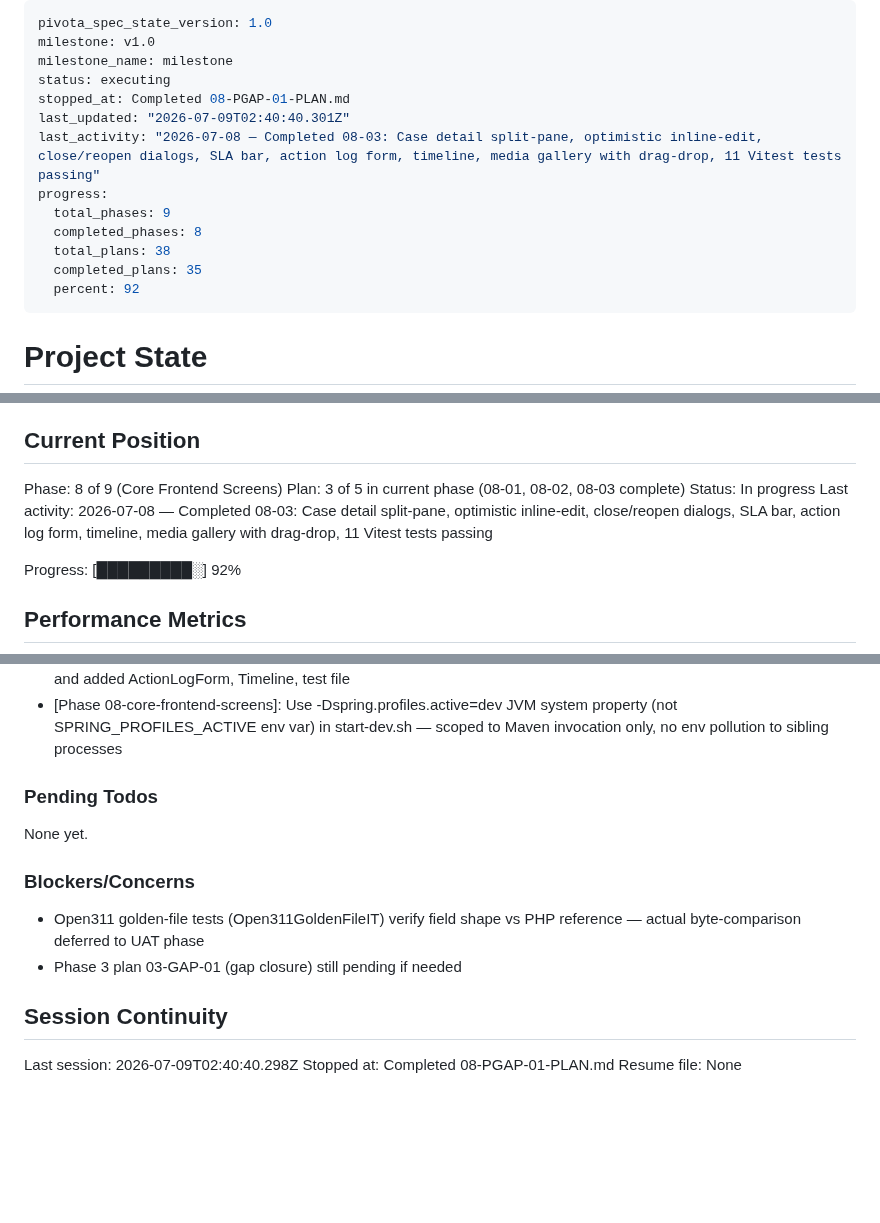
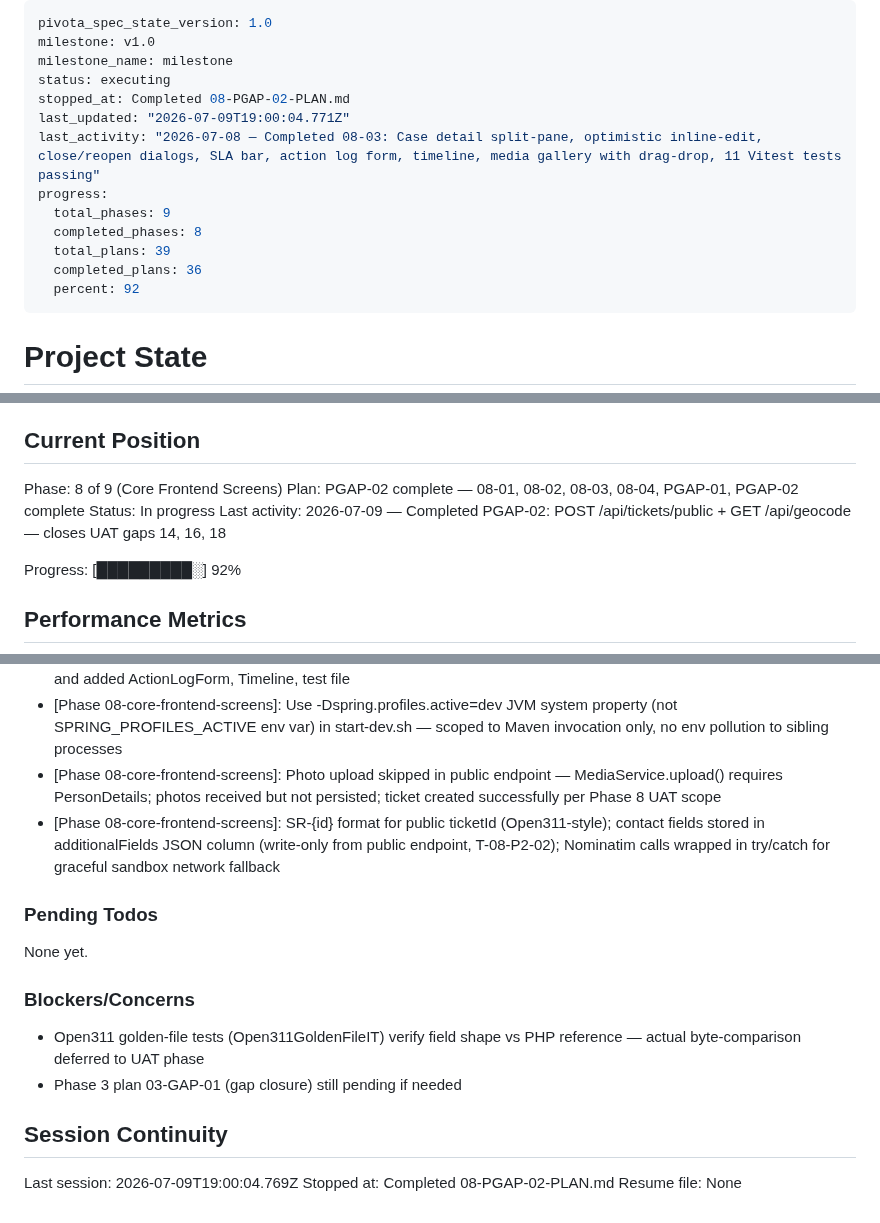
Before and after one commit to dhruvi5319/uReport, a Markdown page: .planning/STATE.md, 3 parts joined by grey strips. GitHub-like rendering; blank space fills up the shorter version.

Commit message:
docs(08-PGAP-02): complete public ticket submission and geocode plan
- POST /api/tickets/public implemented (closes UAT gap 14/18)
- GET /api/geocode implemented (closes UAT gap 16)
- SUMMARY.md created with self-check PASSED
- STATE.md updated with position, decisions, metrics

```diff
--- a/.planning/STATE.md
+++ b/.planning/STATE.md
@@ -3,14 +3,14 @@ pivota_spec_state_version: 1.0
 milestone: v1.0
 milestone_name: milestone
 status: executing
-stopped_at: Completed 08-PGAP-01-PLAN.md
-last_updated: "2026-07-09T02:40:40.301Z"
+stopped_at: Completed 08-PGAP-02-PLAN.md
+last_updated: "2026-07-09T19:00:04.771Z"
 last_activity: "2026-07-08 — Completed 08-03: Case detail split-pane, optimistic inline-edit, close/reopen dialogs, SLA bar, action log form, timeline, media gallery with drag-drop, 11 Vitest tests passing"
 progress:
   total_phases: 9
   completed_phases: 8
-  total_plans: 38
-  completed_plans: 35
+  total_plans: 39
+  completed_plans: 36
   percent: 92
 ---
 
@@ -26,9 +26,9 @@ See: .planning/PROJECT.md (updated 2026-07-06)
 ## Current Position
 
 Phase: 8 of 9 (Core Frontend Screens)
-Plan: 3 of 5 in current phase (08-01, 08-02, 08-03 complete)
+Plan: PGAP-02 complete — 08-01, 08-02, 08-03, 08-04, PGAP-01, PGAP-02 complete
 Status: In progress
-Last activity: 2026-07-08 — Completed 08-03: Case detail split-pane, optimistic inline-edit, close/reopen dialogs, SLA bar, action log form, timeline, media gallery with drag-drop, 11 Vitest tests passing
+Last activity: 2026-07-09 — Completed PGAP-02: POST /api/tickets/public + GET /api/geocode — closes UAT gaps 14, 16, 18
 
 Progress: [█████████░] 92%
 
@@ -135,6 +136,8 @@ Recent decisions affecting current work:
 - [Phase 08-core-frontend-screens]: WizardContext stores all form data in flat object for simple cross-step merging; direction +1/-1 drives Framer Motion stepVariants custom prop
 - [Phase 08-core-frontend-screens]: Plan 08-04 pre-committed 08-03 Task 1 files; 08-03 execution verified correctness and added ActionLogForm, Timeline, test file
 - [Phase 08-core-frontend-screens]: Use -Dspring.profiles.active=dev JVM system property (not SPRING_PROFILES_ACTIVE env var) in start-dev.sh — scoped to Maven invocation only, no env pollution to sibling processes
+- [Phase 08-core-frontend-screens]: Photo upload skipped in public endpoint — MediaService.upload() requires PersonDetails; photos received but not persisted; ticket created successfully per Phase 8 UAT scope
+- [Phase 08-core-frontend-screens]: SR-{id} format for public ticketId (Open311-style); contact fields stored in additionalFields JSON column (write-only from public endpoint, T-08-P2-02); Nominatim calls wrapped in try/catch for graceful sandbox network fallback
 
 ### Pending Todos
 
@@ -147,6 +150,6 @@ None yet.
 
 ## Session Continuity
 
-Last session: 2026-07-09T02:40:40.298Z
-Stopped at: Completed 08-PGAP-01-PLAN.md
+Last session: 2026-07-09T19:00:04.769Z
+Stopped at: Completed 08-PGAP-02-PLAN.md
 Resume file: None
```
Also changed, not shown: other parts of .planning/STATE.md (+1 -0 lines), 1 other file.
